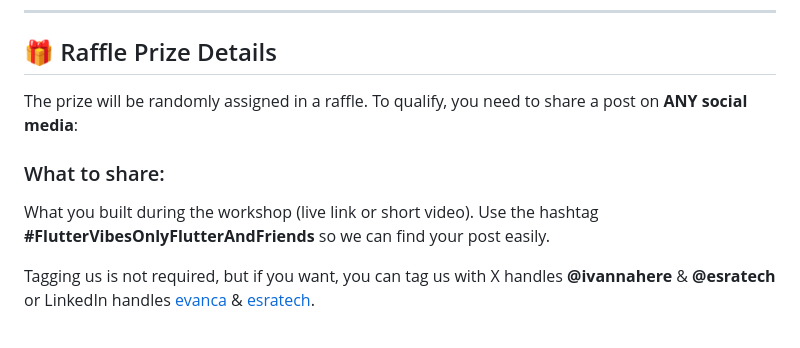
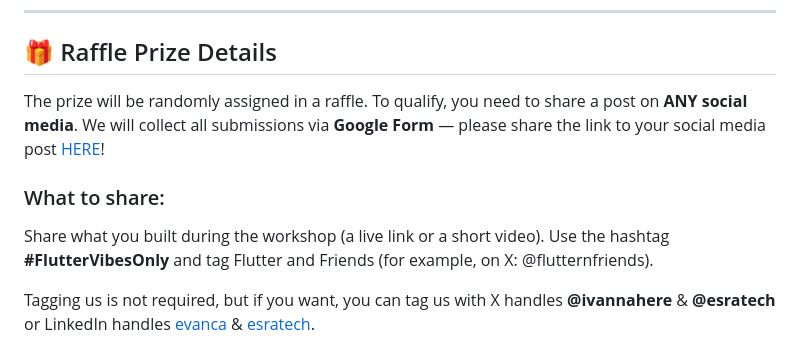
Before and after one commit to devphilou/flutter_vibes_only, a Markdown page: README.md, the part around the change. Drawn GitHub-style.

Commit message:
Update form requirement

```diff
--- a/README.md
+++ b/README.md
@@ -48,11 +48,10 @@ To go beyond the basics:
 
 ## 🎁 Raffle Prize Details
 
-The prize will be randomly assigned in a raffle. To qualify, you need to share a post on **ANY social media**:
+The prize will be randomly assigned in a raffle. To qualify, you need to share a post on **ANY social media**. We will collect all submissions via **Google Form** — please share the link to your social media post [HERE](https://forms.gle/vha2zsBGCTZY5DLb9)!
 
 ### What to share:
-What you built during the workshop (live link or short video). Use the hashtag
-**#FlutterVibesOnlyFlutterAndFriends** so we can find your post easily.
+Share what you built during the workshop (a live link or a short video). Use the hashtag **#FlutterVibesOnly** and tag Flutter and Friends (for example, on X: @flutternfriends).
 
 Tagging us is not required, but if you want, you can tag us with X handles **@ivannahere** & **@esratech** or LinkedIn handles [evanca](https://linkedin.com/in/evanca) & [esratech](https://linkedin.com/in/esratech).
 
```
